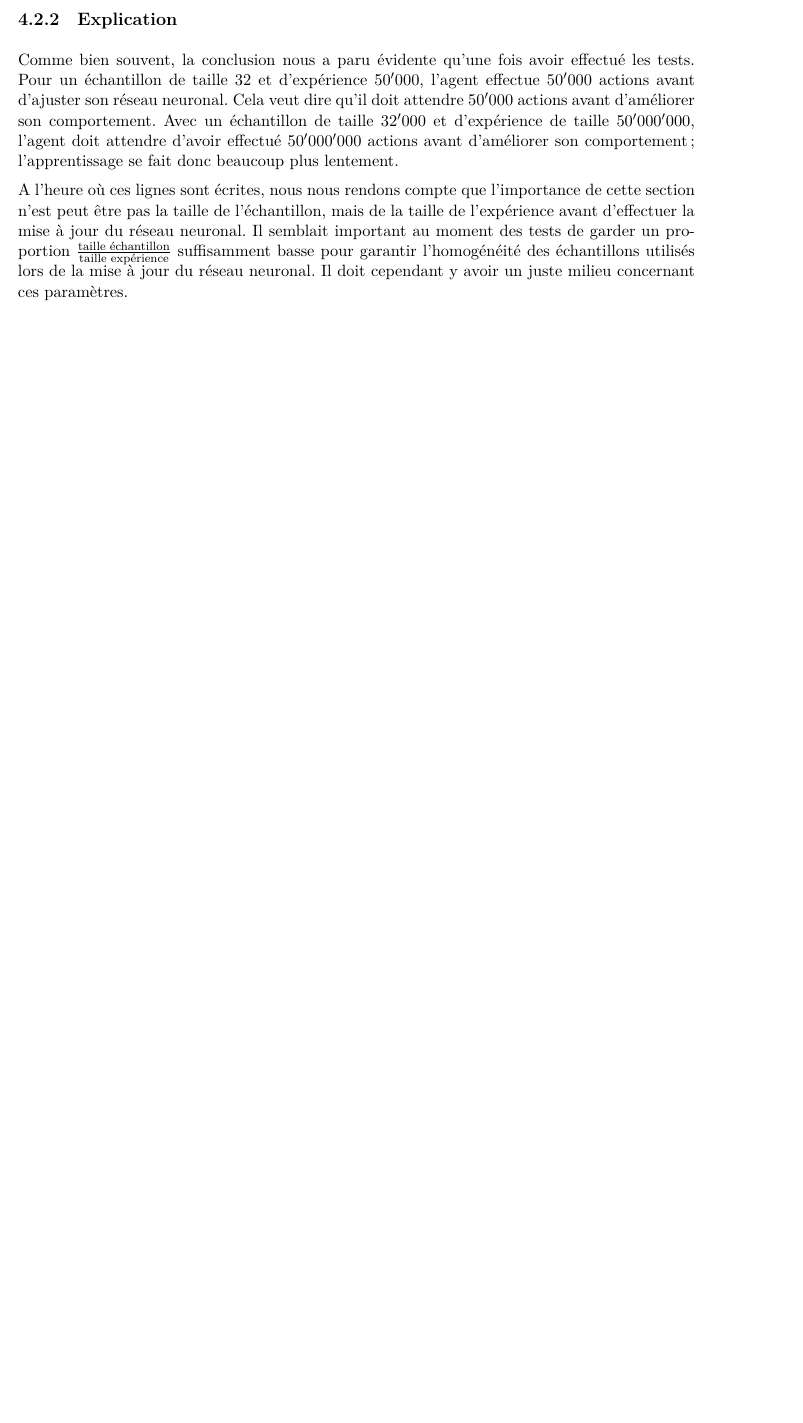
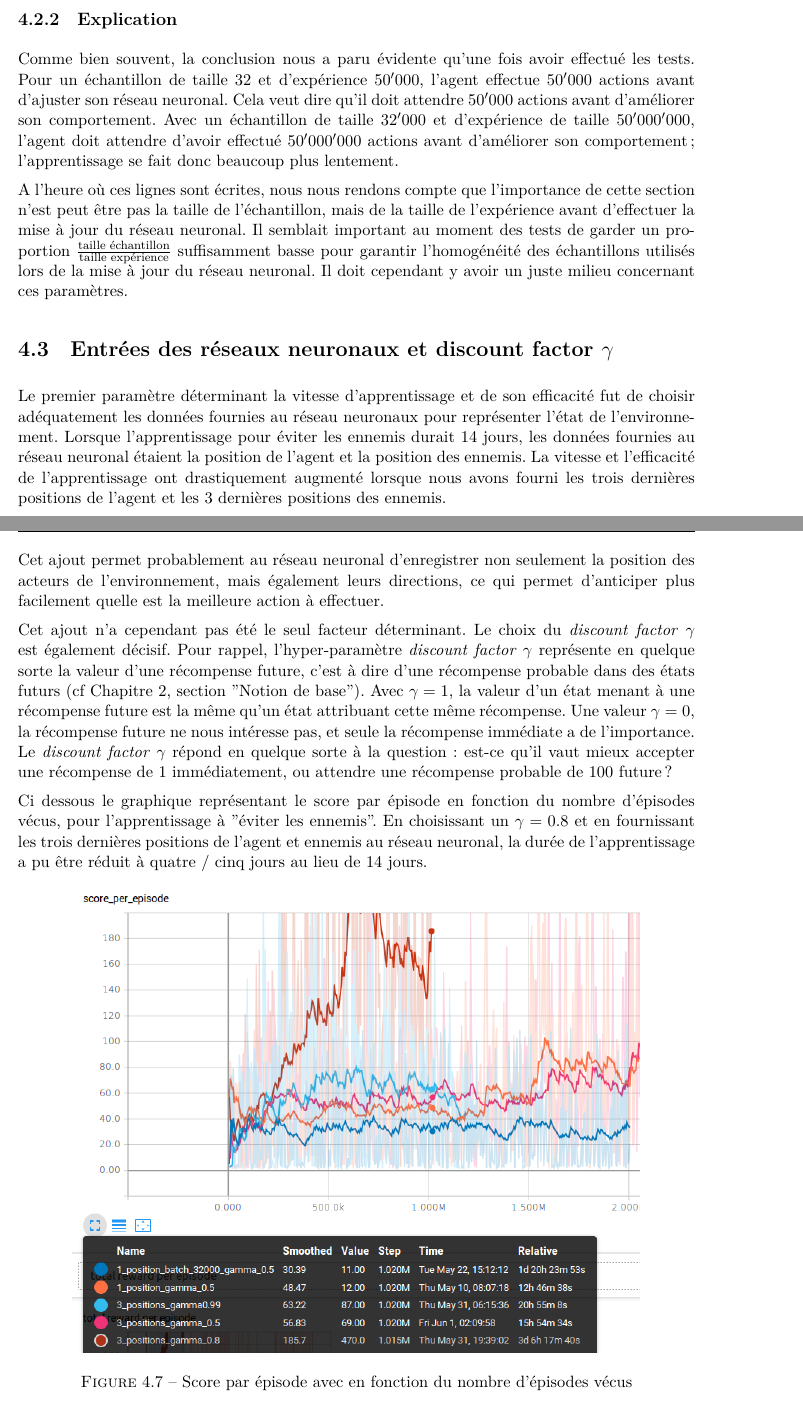
Before and after one commit to Eldorico/deep-q-network-bachelor, a LaTeX document (doc/rapport/rapport.tex): part of page 43 of 44 before the commit and two parts of pages 43 and 44 of 46 after it, the two joined at a grey line, cut so that both start at the same text, the shorter picture padded with empty space. The pictures show the PDF file doc/rapport/rapport.pdf that the author committed with the source.

Commit message:
report/finished results

```diff
--- a/doc/rapport/rapport.tex
+++ b/doc/rapport/rapport.tex
@@ -1266,7 +1266,7 @@ def reward_function(world):
    \par Bien qu'une fonction récompense adéquate permet à l'agent d'apprendre, cela ne veut pas forcément dire que l'agent apprends dans des délais raisonnables. En effet, l'apprentissage pour éviter les ennemis prenait environ 14 jours avant d'arriver à un résultat médiocre. Afin d'accélérer le processus d'apprentissage, nous avons essayé d'augmenter la taille de l'échantillon (\textit{batch size}) avec lequel l'agent apprenait. Pour rappel, lorsque l’expérience de l'agent est suffisamment grande, la mise à jour des réseaux neuronaux est effectuée en prenant un échantillon aléatoire de la taille du paramètre \textit{batch size} sur l'expérience.
 
    \par Au moment où l'apprentissage pour éviter les ennemis durait 14 jours, la taille de l'échantillon était de $32$, pioché sur une expérience de taille $50'000$. Ceci afin de s'assurer que l'apprentissage se fasse bien sur des échantillons suffisamment aléatoires. Nous avons donc tenté d'augmenter la taille de l'échantillon à $32'000$ pour sur une expérience de taille $50'000'000$ (en gardant la même proportion aléatoire), en espérant que l'agent apprendre plus rapidement en fonction de la taille de l'échantillon. \\
-   Malheureusement, cela a empiré la durée de l'apprentissage. Ci dessous le graphique du score en fonction du nombre d'épisodes. En bleu, le score pour un échantillon de taille $32$, en orange un échantillon de taille $32'000$.
+   Malheureusement, cela a empiré la durée de l'apprentissage. Ci dessous le graphique du score en fonction du nombre d'épisodes lors de l'apprentissage à éviter les ennemis. En bleu, le score pour un échantillon de taille $32$, en orange un échantillon de taille $32'000$.
 
    \begin{figure}[!h]
    \center
@@ -1280,3 +1280,17 @@ def reward_function(world):
 
    \par A l'heure où ces lignes sont écrites, nous nous rendons compte que l'importance de cette section n'est peut être pas la taille de l'échantillon, mais de la taille de l’expérience avant d'effectuer la mise à jour du réseau neuronal. Il semblait important au moment des tests de garder un proportion $\frac{\text{taille échantillon}}{\text{taille expérience}}$ suffisamment basse pour garantir l'homogénéité des échantillons utilisés lors de la mise à jour du réseau neuronal. Il doit cependant y avoir un juste milieu concernant ces paramètres.
 
+   \section{Entrées des réseaux neuronaux et discount factor $\gamma$}
+
+   \par Le premier paramètre déterminant la vitesse d'apprentissage et de son efficacité fut de choisir adéquatement les données fournies au réseau neuronaux pour représenter l'état de l'environnement. Lorsque l'apprentissage pour éviter les ennemis durait 14 jours, les données fournies au réseau neuronal étaient la position de l'agent et la position des ennemis. La vitesse et l’efficacité de l'apprentissage ont drastiquement augmenté lorsque nous avons fourni les trois dernières positions de l'agent et les 3 dernières positions des ennemis. \\
+   Cet ajout permet probablement au réseau neuronal d'enregistrer non seulement la position des acteurs de l'environnement, mais également leurs directions, ce qui permet d'anticiper plus facilement quelle est la meilleure action à effectuer.
+
+   \par Cet ajout n'a cependant pas été le seul facteur déterminant. Le choix du \textit{discount factor} $\gamma$ est également décisif. Pour rappel, l'hyper-paramètre \textit{discount factor} $\gamma$ représente en quelque sorte la valeur d'une récompense future, c'est à dire d'une récompense probable dans des états futurs (cf Chapitre 2, section "Notion de base"). Avec $\gamma = 1$, la valeur d'un état menant à une récompense future est la même qu'un état attribuant cette même récompense. Une valeur $\gamma = 0$, la récompense future ne nous intéresse pas, et seule la récompense immédiate a de l'importance. Le \textit{discount factor} $\gamma$ répond en quelque sorte à la question: est-ce qu'il vaut mieux accepter une récompense de 1 immédiatement, ou attendre une récompense probable de 100 future?
+
+   \par Ci dessous le graphique représentant le score par épisode en fonction du nombre d'épisodes vécus, pour l'apprentissage à "éviter les ennemis". En choisissant un $\gamma = 0.8$ et en fournissant les trois dernières positions de l'agent et ennemis au réseau neuronal, la durée de l'apprentissage a pu être réduit à quatre / cinq jours au lieu de 14 jours.
+
+   \begin{figure}[!h]
+   \center
+   \includegraphics[scale=0.5]{ressources/input_size_gamma.png}
+   \caption{Score par épisode avec en fonction du nombre d'épisodes vécus}
+   \end{figure}
@@ -1282,0 +1311 @@ def reward_function(world):
+   \begin{eqnarray}
@@ -1282,0 +1316,11 @@ def reward_function(world):
+   \end{eqnarray}
+
+   \textbf{Script éviter les ennemis:}
+   \begin{eqnarray}
+   \alpha \text{ (learning rate) } &=& 0.1 \\
+   \gamma \text{ (discount factor) } &=& 0.8 \\
+   \text{ input adapter } &=& \text{ 3 dernières position de l'agent et ennemis}
+   \end{eqnarray}
+
+   \textbf{Script attraper la nourriture:}
+   \begin{eqnarray}
```
Also changed, not shown: doc/rapport/rapport.pdf, doc/rapport/ressources/input_size_gamma.png (added), doc/rapport/rapport.tex (32 more changed lines), 20 other files.
